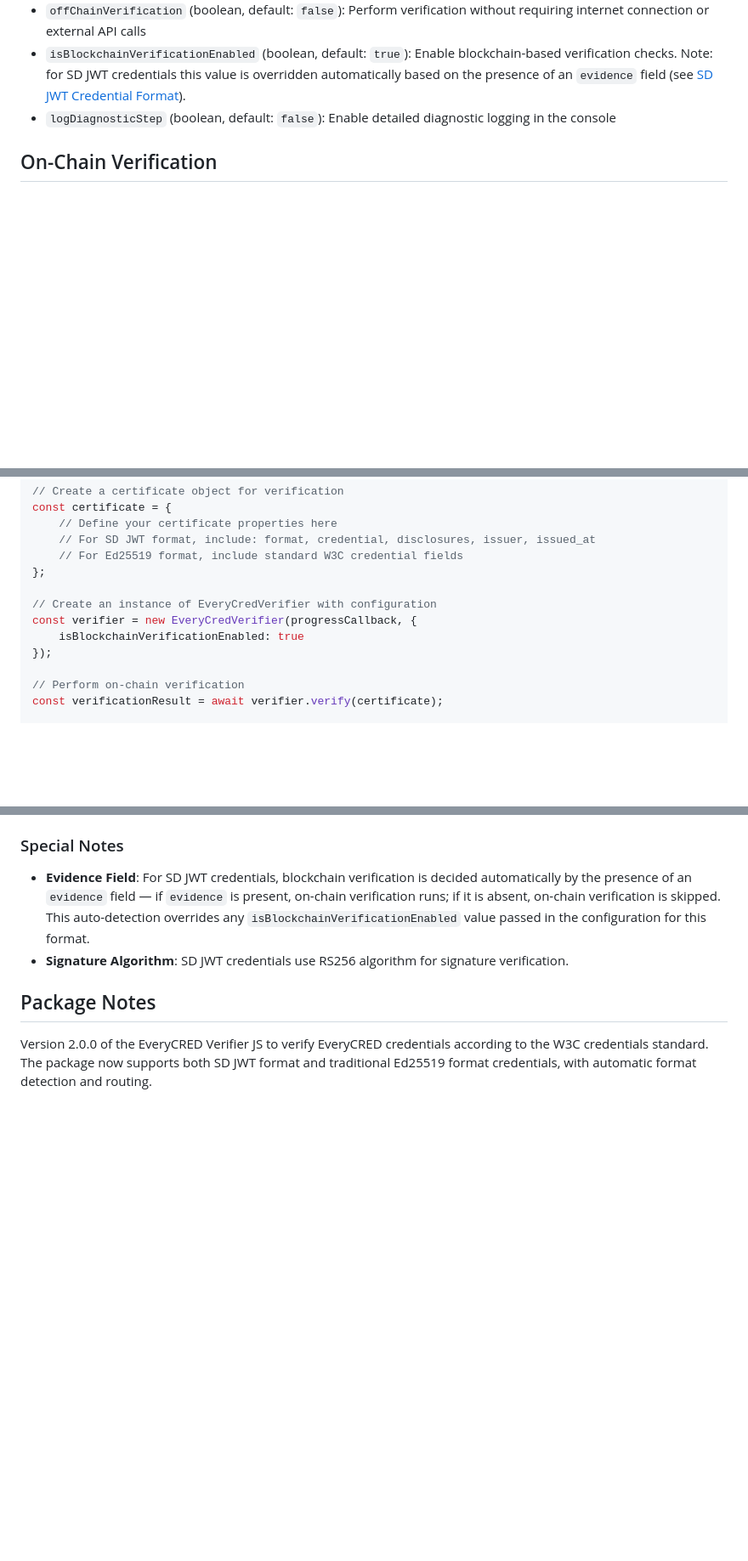
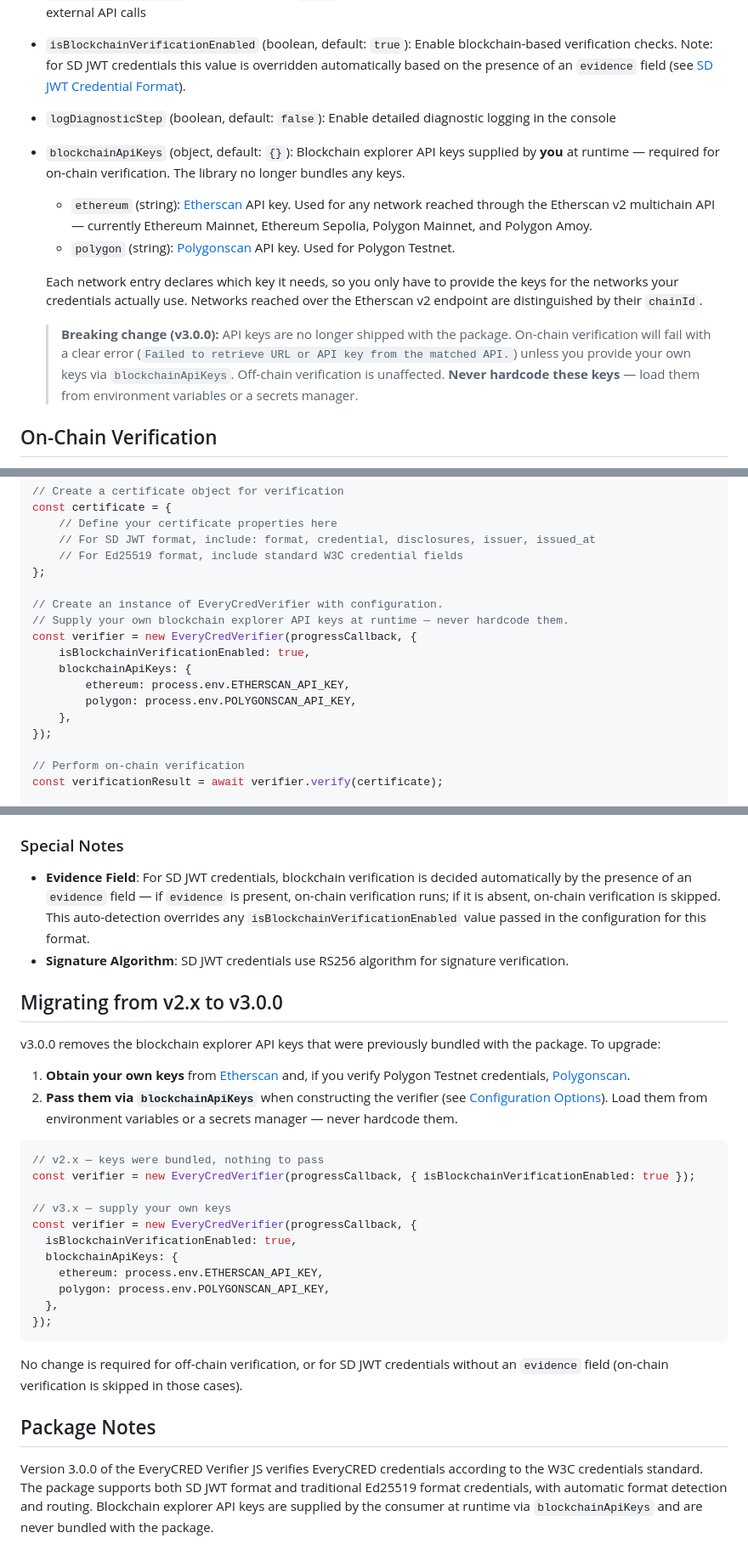
Before and after one commit to EveryCRED/everycred-verifier-js, a Markdown page: README.md, 3 parts joined by grey strips. Shown at 85% size. Rendered like a GitHub page; blank space fills up the shorter version.

Commit message:
docs: document runtime blockchainApiKeys config and v3.0.0 migration
- Update Configuration Options with blockchainApiKeys and key-to-network mapping
- Add v2.x -> v3.0.0 migration guide
- Bump Package Notes to 3.0.0

````diff
--- a/README.md
+++ b/README.md
@@ -37,6 +37,13 @@ The `EveryCredVerifier` constructor accepts a `VerificationConfig` object with t
 - `offChainVerification` (boolean, default: `false`): Perform verification without requiring internet connection or external API calls
 - `isBlockchainVerificationEnabled` (boolean, default: `true`): Enable blockchain-based verification checks. Note: for SD JWT credentials this value is overridden automatically based on the presence of an `evidence` field (see [SD JWT Credential Format](#sd-jwt-credential-format)).
 - `logDiagnosticStep` (boolean, default: `false`): Enable detailed diagnostic logging in the console
+- `blockchainApiKeys` (object, default: `{}`): Blockchain explorer API keys supplied by **you** at runtime — required for on-chain verification. The library no longer bundles any keys.
+  - `ethereum` (string): [Etherscan](https://etherscan.io/myapikey) API key. Used for any network reached through the Etherscan v2 multichain API — currently Ethereum Mainnet, Ethereum Sepolia, Polygon Mainnet, and Polygon Amoy.
+  - `polygon` (string): [Polygonscan](https://polygonscan.com/myapikey) API key. Used for Polygon Testnet.
+
+  Each network entry declares which key it needs, so you only have to provide the keys for the networks your credentials actually use. Networks reached over the Etherscan v2 endpoint are distinguished by their `chainId`.
+
+  > **Breaking change (v3.0.0):** API keys are no longer shipped with the package. On-chain verification will fail with a clear error (`Failed to retrieve URL or API key from the matched API.`) unless you provide your own keys via `blockchainApiKeys`. Off-chain verification is unaffected. **Never hardcode these keys** — load them from environment variables or a secrets manager.
 
 ## On-Chain Verification
 
@@ -67,9 +74,14 @@ const certificate = {
     // For Ed25519 format, include standard W3C credential fields
 };
 
-// Create an instance of EveryCredVerifier with configuration
+// Create an instance of EveryCredVerifier with configuration.
+// Supply your own blockchain explorer API keys at runtime — never hardcode them.
 const verifier = new EveryCredVerifier(progressCallback, {
-    isBlockchainVerificationEnabled: true
+    isBlockchainVerificationEnabled: true,
+    blockchainApiKeys: {
+        ethereum: process.env.ETHERSCAN_API_KEY,
+        polygon: process.env.POLYGONSCAN_API_KEY,
+    },
 });
 
 // Perform on-chain verification
@@ -157,6 +169,29 @@ const result = await verifier.verify(sdCredential);
 - **Evidence Field**: For SD JWT credentials, blockchain verification is decided automatically by the presence of an `evidence` field — if `evidence` is present, on-chain verification runs; if it is absent, on-chain verification is skipped. This auto-detection overrides any `isBlockchainVerificationEnabled` value passed in the configuration for this format.
 - **Signature Algorithm**: SD JWT credentials use RS256 algorithm for signature verification.
 
+## Migrating from v2.x to v3.0.0
+
+v3.0.0 removes the blockchain explorer API keys that were previously bundled with the package. To upgrade:
+
+1. **Obtain your own keys** from [Etherscan](https://etherscan.io/myapikey) and, if you verify Polygon Testnet credentials, [Polygonscan](https://polygonscan.com/myapikey).
+2. **Pass them via `blockchainApiKeys`** when constructing the verifier (see [Configuration Options](#configuration-options)). Load them from environment variables or a secrets manager — never hardcode them.
+
+```typescript
+// v2.x — keys were bundled, nothing to pass
+const verifier = new EveryCredVerifier(progressCallback, { isBlockchainVerificationEnabled: true });
+
+// v3.x — supply your own keys
+const verifier = new EveryCredVerifier(progressCallback, {
+  isBlockchainVerificationEnabled: true,
+  blockchainApiKeys: {
+    ethereum: process.env.ETHERSCAN_API_KEY,
+    polygon: process.env.POLYGONSCAN_API_KEY,
+  },
+});
+```
+
+No change is required for off-chain verification, or for SD JWT credentials without an `evidence` field (on-chain verification is skipped in those cases).
+
 ## Package Notes
 
-Version 2.0.0 of the EveryCRED Verifier JS to verify EveryCRED credentials according to the W3C credentials standard. The package now supports both SD JWT format and traditional Ed25519 format credentials, with automatic format detection and routing.
+Version 3.0.0 of the EveryCRED Verifier JS verifies EveryCRED credentials according to the W3C credentials standard. The package supports both SD JWT format and traditional Ed25519 format credentials, with automatic format detection and routing. Blockchain explorer API keys are supplied by the consumer at runtime via `blockchainApiKeys` and are never bundled with the package.
````
